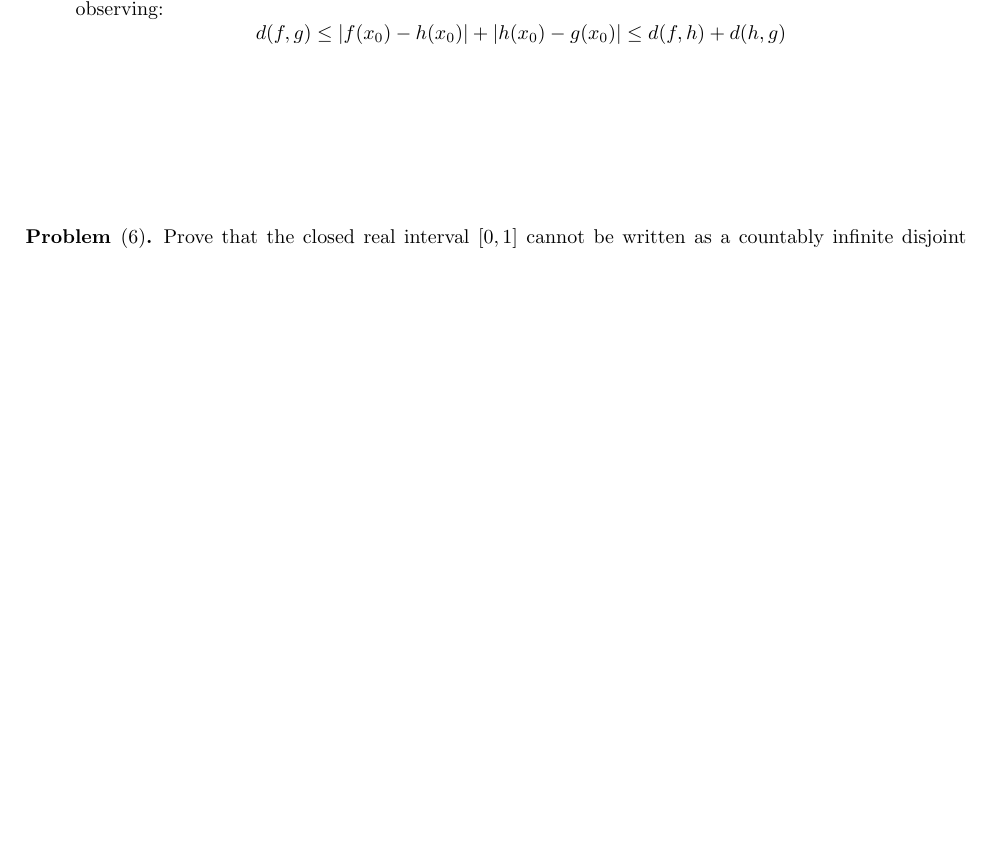
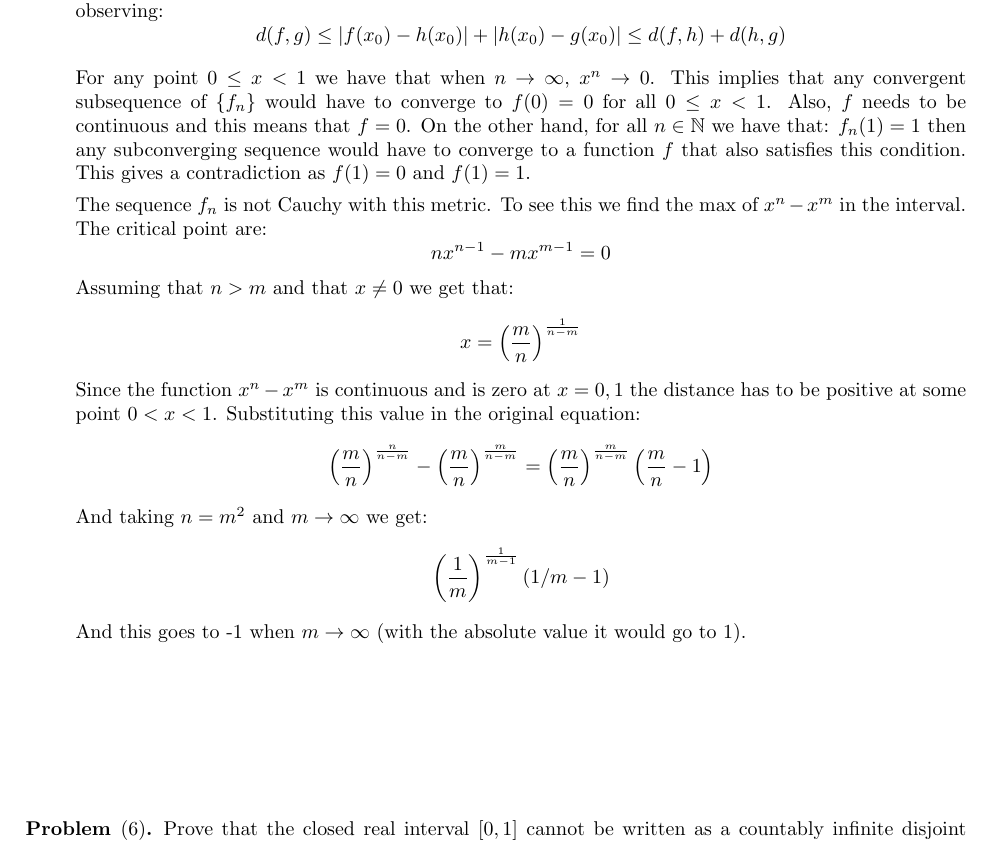
Before and after one commit to lab156/ACHW, a LaTeX problem sheet (hw6/HW6Template.tex): part of page 4 of 4, cut so that both start at the same text, the shorter picture padded with empty space. Compiled offline with pdfLaTeX.

Commit message:
problem 5 done

```diff
--- a/hw6/HW6Template.tex
+++ b/hw6/HW6Template.tex
@@ -193,6 +193,20 @@ First we show it is a metric:
             $$|f(x) - g(x)| \leq |f(x)-h(x)| + | h(x) - g(x)|$$
             including the value  $x_0$ where $d(f,g)$ is attained. Then we can conclude the triangle inequality by observing:
             $$d(f,g) \leq |f(x_0) - h(x_0)| + | h(x_0) - g(x_0)| \leq d(f,h) + d(h,g)$$
+
+            For any point $0\leq x <1$ we have that when $n\to \infty$, $x^n\to 0$. This implies that any convergent subsequence of $\{ f_n \}$ would have to converge to $f(0)=0$ for all $0\leq x<1$. Also, $f$ needs to be continuous  and this means that $f =0$. On the other hand, for all $n\in \N$ we have that: $f_n(1)=1$ then any subconverging sequence would have to converge to a function $f$ that also satisfies this condition. This gives a contradiction as $f(1)=0$ and $f(1)=1$.
+
+            The sequence $f_n$ is not Cauchy with this metric. To see this we find the max of $x^n-x^m$ in the interval. The critical point are:
+            $$nx^{n-1} - mx^{m-1}=0$$
+            Assuming that $n>m$ and that $x\neq 0$ we get that:
+            $$ x=\left( \frac mn\right)^{\frac 1{n-m}}$$
+            Since the function $x^n-x^m$ is continuous and is zero at $x=0,1$ the distance has to be positive at some point $0<x<1$. Substituting this value in the original equation:
+            $$\left( \frac mn\right)^{\frac n{n-m}}-\left( \frac mn\right)^{\frac m{n-m}}= \left( \frac mn\right)^{\frac m{n-m}}\left( \frac mn - 1\right)$$
+            And taking $n=m^2$ and $m\to \infty $ we get:
+            $$\left(\frac 1m \right)^{\frac 1{m-1}}\left(1/m - 1\right)$$
+            And this goes to -1 when $m\to \infty$ (with the absolute value it would go to 1).
+
+
     \end{enumerate}
 \end{soln}
 \vspace{1in}
```
